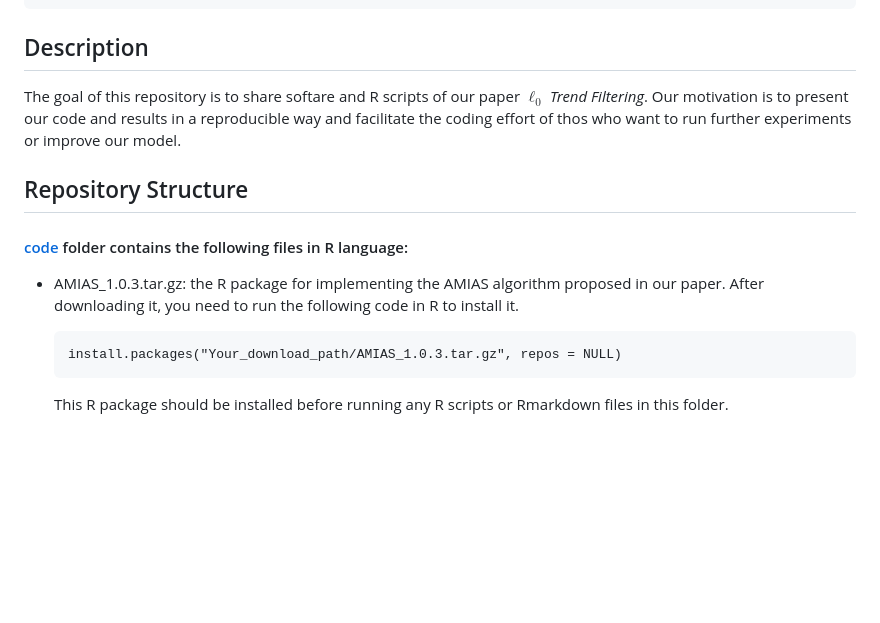
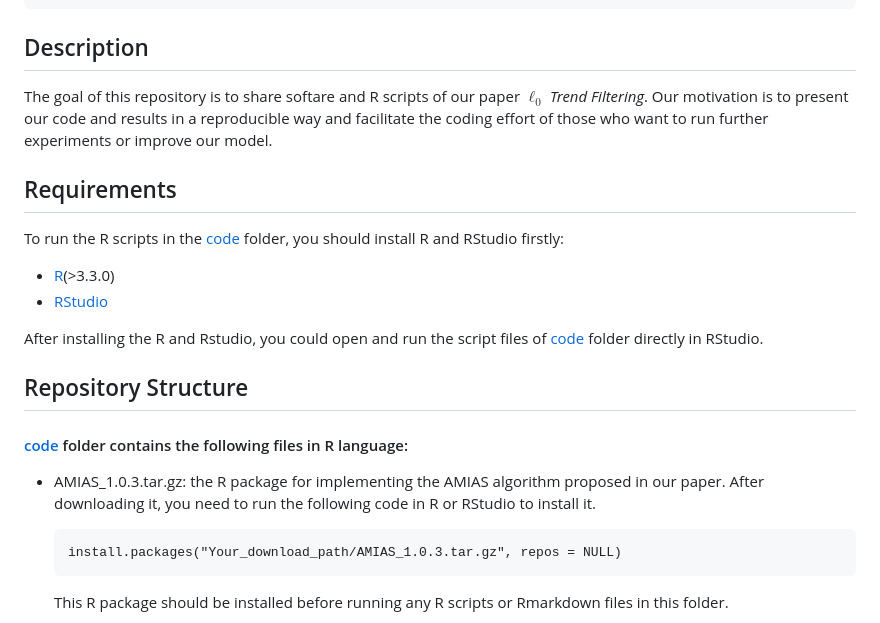
Before and after one commit to INFORMSJoC/2021.0313, a Markdown page: README.md, the part around the change. Rendered like a GitHub page; blank space fills up the shorter version.

```diff
--- a/README.md
+++ b/README.md
@@ -35,12 +35,21 @@ Below is the BibTex for citing this snapshot of the respoitory.
 
 ## Description
 
-The goal of this repository is to share softare and R scripts of our paper *$\ell_0$ Trend Filtering*. Our motivation is to present our code and results in a reproducible way and facilitate the coding effort of thos who want to run further experiments or improve our model.
+The goal of this repository is to share softare and R scripts of our paper *$\ell_0$ Trend Filtering*. Our motivation is to present our code and results in a reproducible way and facilitate the coding effort of those who want to run further experiments or improve our model.
+
+## Requirements
+
+To run the R scripts in the [code](code) folder, you should install R and RStudio firstly:
+ - [R](https://cran.rstudio.com/)(>3.3.0)
+ - [RStudio](https://posit.co/downloads/)
+
+After installing the R and Rstudio, you could open and run the script files of [code](code) folder directly in RStudio.
+
 
 ## Repository Structure
 
 #### [code](code) folder contains the following files in R language:
-* AMIAS_1.0.3.tar.gz: the R package for implementing the AMIAS algorithm proposed in our paper. After downloading it, you need to run the following code in R to install it.
+* AMIAS_1.0.3.tar.gz: the R package for implementing the AMIAS algorithm proposed in our paper. After downloading it, you need to run the following code in R or RStudio to install it.
 
       install.packages("Your_download_path/AMIAS_1.0.3.tar.gz", repos = NULL)
 
```
